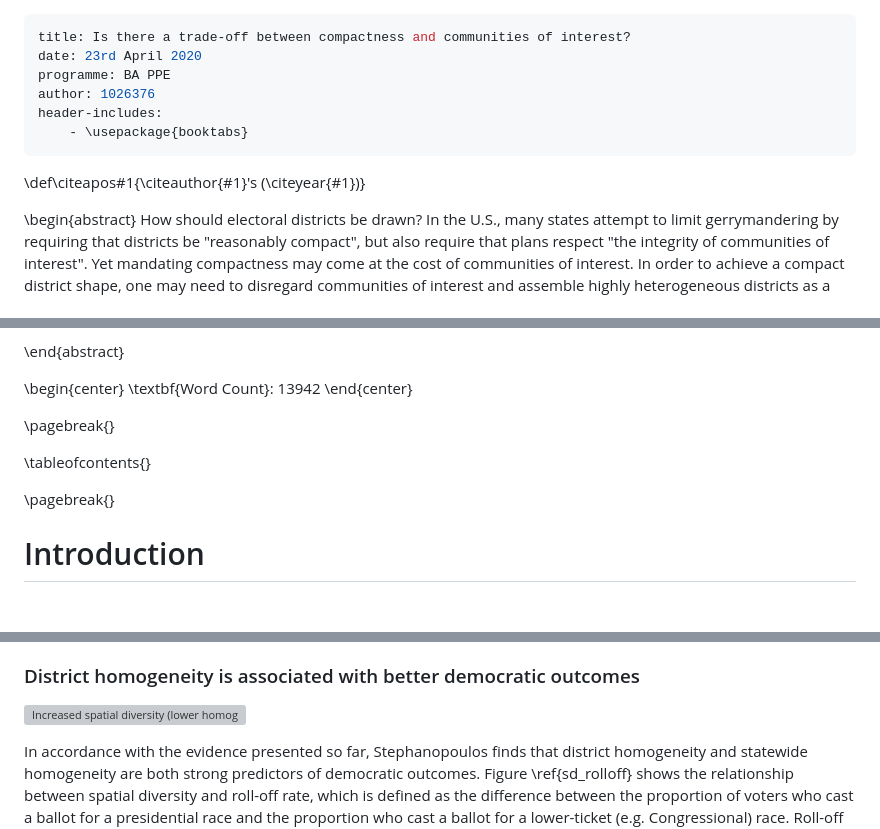
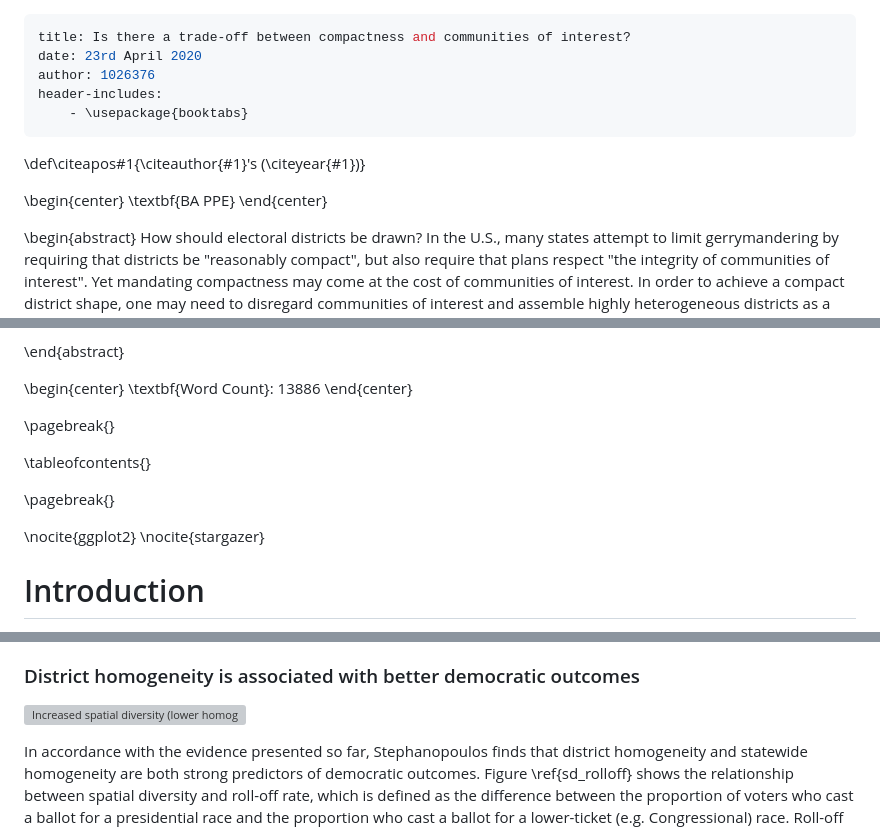
Before and after one commit to lieuzhenghong/human-compactness, a Markdown page: 40_docs/mcmc_procedure.md, 3 parts joined by grey strips. GitHub-like rendering; blank space fills up the shorter version; grey boxes are pictures that could not be loaded.

```diff
--- a/40_docs/mcmc_procedure.md
+++ b/40_docs/mcmc_procedure.md
@@ -1,13 +1,16 @@
 ---
 title: Is there a trade-off between compactness and communities of interest?
 date: 23rd April 2020
-programme: BA PPE
 author: 1026376
 header-includes:
 	- \usepackage{booktabs}
 ---
 
 \def\citeapos#1{\citeauthor{#1}'s (\citeyear{#1})}
+
+\begin{center}
+\textbf{BA PPE}
+\end{center}
 
 \begin{abstract}
 How should electoral districts be drawn? In the U.S.,
@@ -33,7 +36,7 @@ interest together.
 \end{abstract}
 
 \begin{center}
-\textbf{Word Count}: 13942
+\textbf{Word Count}: 13886
 \end{center}
 
 \pagebreak{}
@@ -41,6 +44,9 @@ interest together.
 \tableofcontents{}
 
 \pagebreak{}
+
+\nocite{ggplot2}
+\nocite{stargazer}
 
 # Introduction
 
@@ -229,7 +235,7 @@ homogeneous the district.
 ### District homogeneity is associated with better democratic outcomes
 
 ![Increased spatial diversity (lower homogeneity) is associated with an
-increase roll-off rate \label{sd_rolloff}](img/sd_rolloff.png)
+increased roll-off rate \label{sd_rolloff}](img/sd_rolloff.png)
 
 In accordance with the evidence presented so far, Stephanopoulos finds that
 district homogeneity and statewide homogeneity are both strong predictors of
```
Also changed, not shown: other parts of 40_docs/mcmc_procedure.md (+135 -145 lines), 30_results/regression_coefficients_all.png, 30_results/size_and_sd.png, 10 other files.
